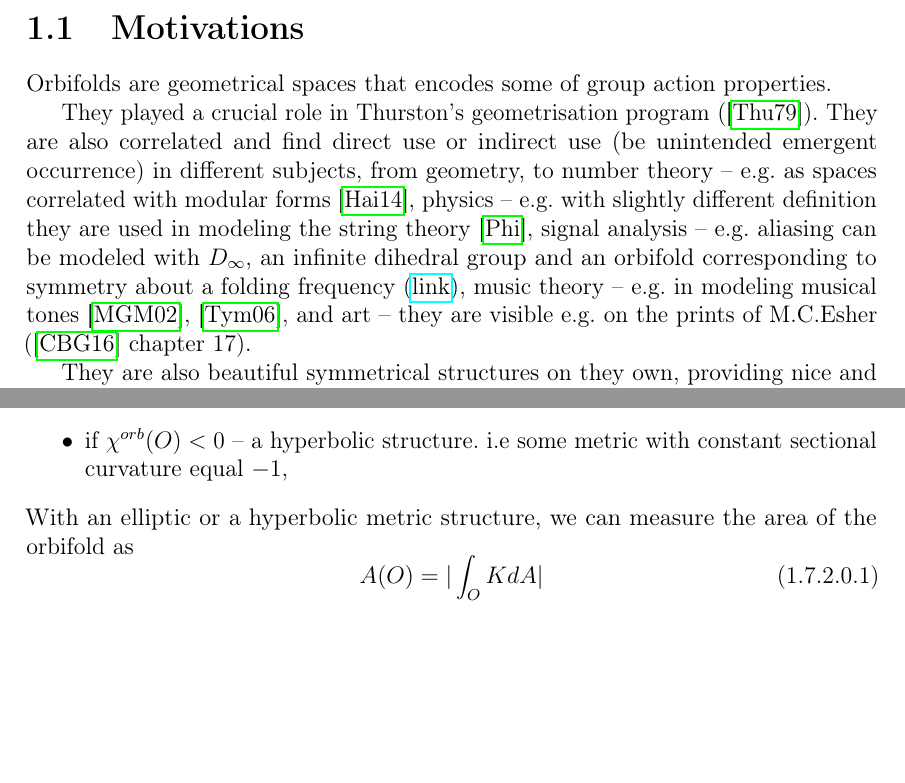
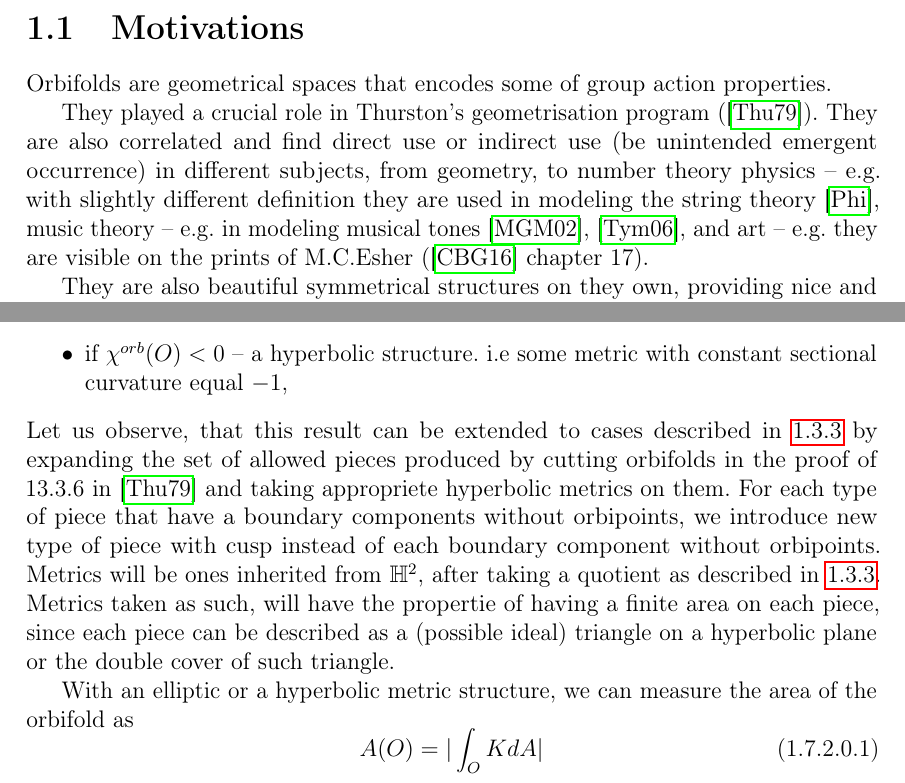
Before and after one commit to Sooyka/praca_magisterska_orbifoldy, a LaTeX thesis (LaTeX/praca_magisterska_orbifoldy.tex, which reads LaTeX/TeX_files/introduction.tex): two parts of pages 9 and 17 of 83 before the commit and two parts of pages 9 and 17 of 84 after it, joined at a grey line, cut so that both start at the same text, the shorter picture padded with empty space. Compiled offline with pdfLaTeX.

Commit message:
cusps area

```diff
--- a/LaTeX/TeX_files/introduction.tex
+++ b/LaTeX/TeX_files/introduction.tex
@@ -11,13 +11,17 @@ They played a crucial role in Thurston's geometrisation program (\cite{Thurston1
 They are also correlated and find direct use or indirect use (be unintended
 emergent occurrence)
 in different subjects,
-from geometry, to number theory -- e.g. as spaces correlated with modular forms \cite{Hain2014},
+from geometry, to number theory
+%-- e.g. as spaces correlated with modular forms \cite{Hain2014},
 physics -- e.g. with slightly different definition they are used in modeling the string theory
 \cite{Francesco},
-signal analysis -- e.g. aliasing can be modeled with $D_\infty$, an
-infinite dihedral group and an orbifold corresponding to symmetry about a folding frequency
- (\href{https://en.wikipedia.org/wiki/Infinite_dihedral_group}{link}), music theory -- e.g.
-in modeling musical tones \cite{Mazzola2002}, \cite{Tymoczko2006}, and art -- they are visible e.g.
+%signal analysis -- e.g. aliasing can be modeled with $D_\infty$, an
+%infinite dihedral group and an orbifold corresponding to symmetry about a folding frequency
+% (\href{https://en.wikipedia.org/wiki/Infinite_dihedral_group}{link}),
+ music theory -- e.g.
+in modeling musical tones \cite{Mazzola2002}, \cite{Tymoczko2006}, and art -- e.g.
+they are visible
+%e.g.
 on the prints of M.C.Esher (\cite{Conway2016} chapter 17).
 %\todo{referencje}
 %-- se e esher art analysis --
@@ -535,6 +539,20 @@ curvature equal $0$,
 \item if $\cho{O} < 0$ -- a hyperbolic structure. i.e some metric with constant sectional
 curvature equal $-1$,
 \end{itemize}
+Let us observe, that this result can be extended to cases described in
+\ref{compactness} by expanding
+the set of allowed pieces produced by cutting orbifolds in the proof of 13.3.6 in
+\cite{Thurston1979} and taking appropriete hyperbolic metrics on them.
+For each type of piece that have a boundary components without orbipoints, we introduce
+new type of piece with cusp instead of each boundary component without orbipoints.
+Metrics will be ones inherited from $\mathbb{H}^2$, after taking a
+quotient as described in \ref{compactness}. Metrics taken as such, will have
+the propertie of having a finite area on each piece, since each piece can be described as a
+(possible ideal) triangle on a hyperbolic plane or the double cover of such triangle.
+%we can always make them
+%to come from the area of the set
+%$y \geq 1, 0\leq x \leq 1$ of the half-plane model of a hyperbolic plane.
+
 With an elliptic or a hyperbolic metric structure, we can measure the area of the orbifold as
 \begin{equation}
 A(O) = |\int_O K dA|
```
Also changed, not shown: LaTeX/praca_magisterska_orbifoldy.pdf, LaTeX/TeX_files/introduction.tex (2 more changed lines).
